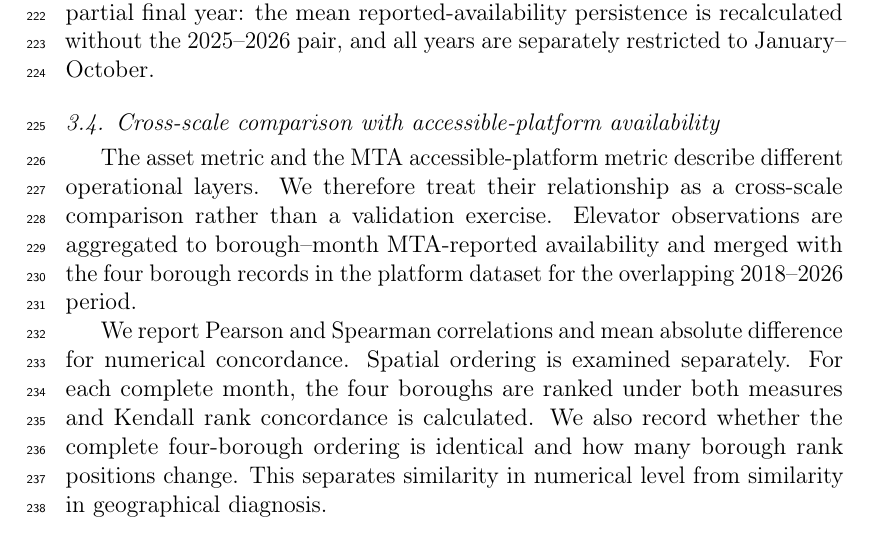
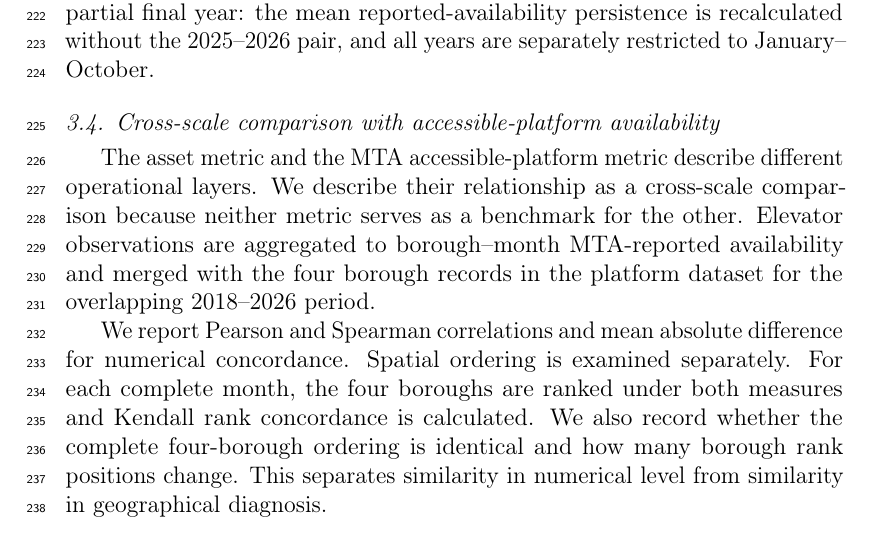
Before and after one commit to Zucker-494/MTA-access, a LaTeX paper (manuscript/manuscript_blind.tex, which reads manuscript/02_data_methods.tex): part of page 8 of 22, cut so that both start at the same text. Compiled offline with pdfLaTeX.

Commit message:
Use direct JTG methods framing

```diff
--- a/manuscript/02_data_methods.tex
+++ b/manuscript/02_data_methods.tex
@@ -44,7 +44,7 @@ Longitudinal persistence is assessed by aggregating each metric by station compl
 
 \subsection{Cross-scale comparison with accessible-platform availability}
 
-The asset metric and the MTA accessible-platform metric describe different operational layers. We therefore treat their relationship as a cross-scale comparison rather than a validation exercise. Elevator observations are aggregated to borough--month MTA-reported availability and merged with the four borough records in the platform dataset for the overlapping 2018--2026 period.
+The asset metric and the MTA accessible-platform metric describe different operational layers. We describe their relationship as a cross-scale comparison because neither metric serves as a benchmark for the other. Elevator observations are aggregated to borough--month MTA-reported availability and merged with the four borough records in the platform dataset for the overlapping 2018--2026 period.
 
 We report Pearson and Spearman correlations and mean absolute difference for numerical concordance. Spatial ordering is examined separately. For each complete month, the four boroughs are ranked under both measures and Kendall rank concordance is calculated. We also record whether the complete four-borough ordering is identical and how many borough rank positions change. This separates similarity in numerical level from similarity in geographical diagnosis.
 
```
